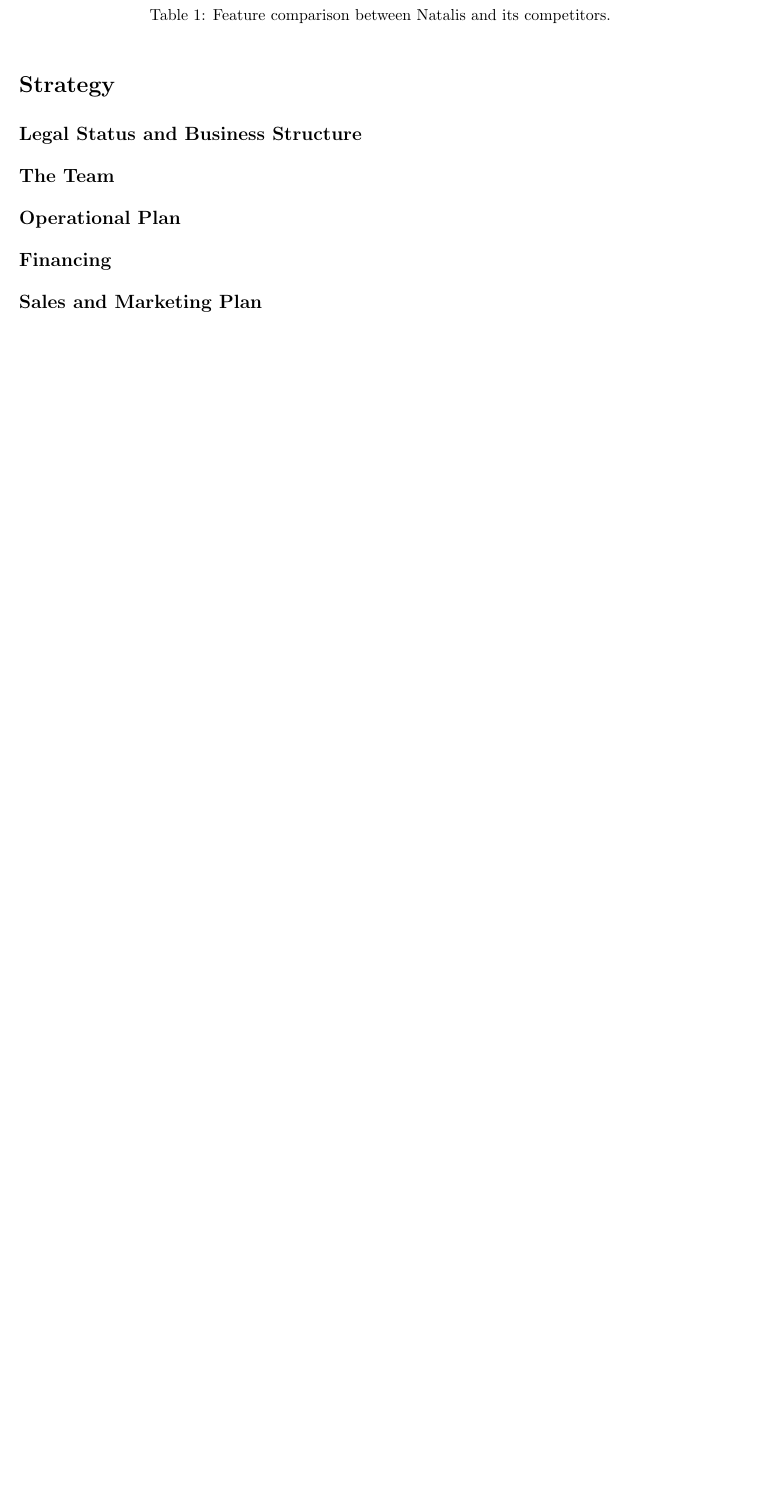
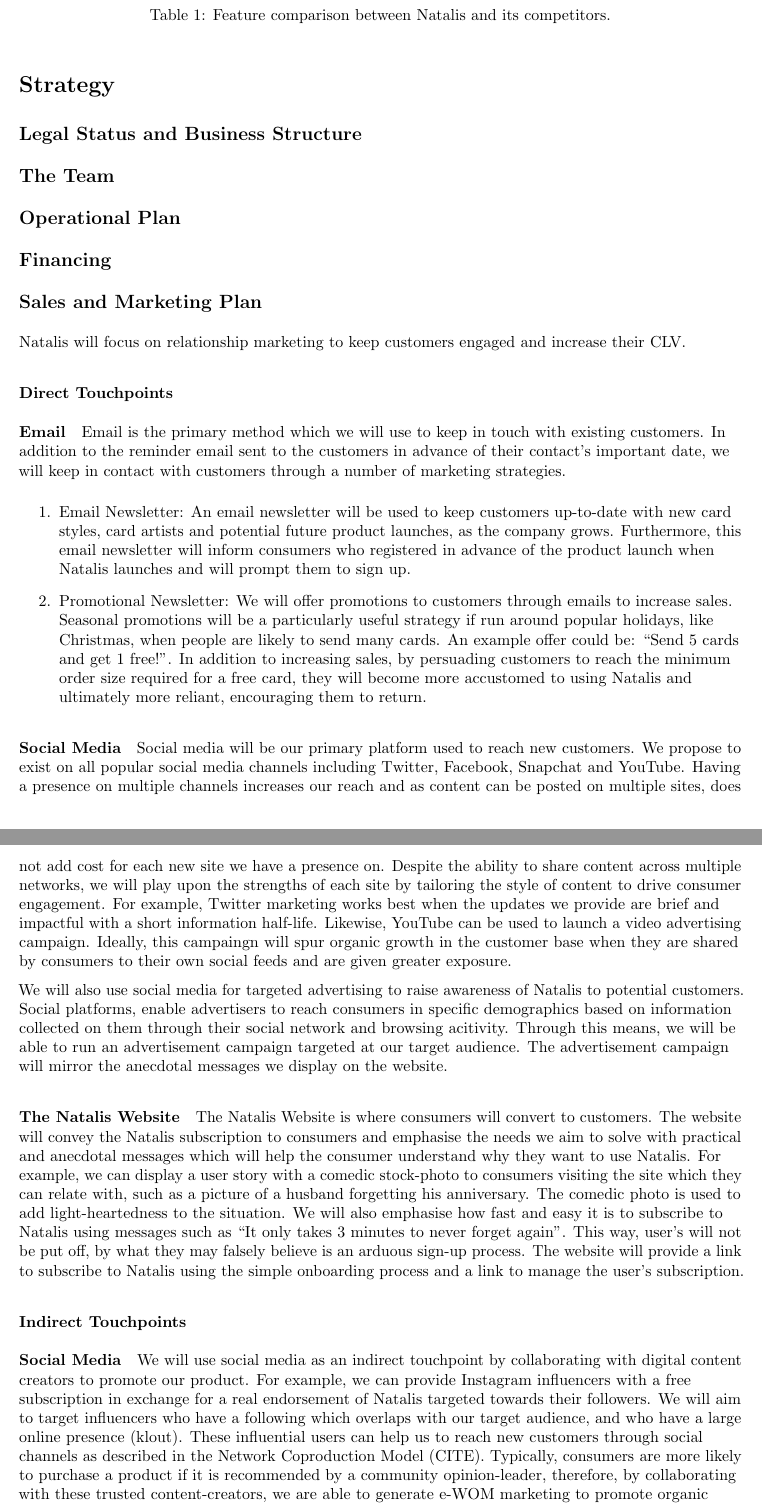
Before and after one commit to benplumley/natalis, a LaTeX document (Complete Business Plan.tex): part of page 10 of 22 before the commit and two parts of pages 10 and 11 of 23 after it, the two joined at a grey line, cut so that both start at the same text, the shorter picture padded with empty space. Compiled offline with pdfLaTeX.

Commit message:
Sales and Marketing

```diff
--- a/Complete Business Plan.tex
+++ b/Complete Business Plan.tex
@@ -317,6 +317,34 @@ Table \ref{table:competitor_analysis} directly compares the features of Natalis
 \subsection*{Financing}
 
 \subsection*{Sales and Marketing Plan}
+Natalis will focus on relationship marketing to keep customers engaged and increase their CLV.
+
+\subsubsection*{Direct Touchpoints}
+\paragraph*{Email}
+Email is the primary method which we will use to keep in touch with existing customers. In addition to the reminder email sent to the customers in advance of their contact's important date, we will keep in contact with customers through a number of marketing strategies.
+\begin{enumerate}
+	\item Email Newsletter: An email newsletter will be used to keep customers up-to-date with new card styles, card artists and potential future product launches, as the company grows. Furthermore, this email newsletter will inform consumers who registered in advance of the product launch when Natalis launches and will prompt them to sign up.
+	\item Promotional Newsletter: We will offer promotions to customers through emails to increase sales. Seasonal promotions will be a particularly useful strategy if run around popular holidays, like Christmas, when people are likely to send many cards. An example offer could be: ``Send 5 cards and get 1 free!". In addition to increasing sales, by persuading customers to reach the minimum order size required for a free card, they will become more accustomed to using Natalis and ultimately more reliant, encouraging them to return.
+\end{enumerate}
+
+\paragraph*{Social Media}
+Social media will be our primary platform used to reach new customers. We propose to exist on all popular social media channels including Twitter, Facebook, Snapchat and YouTube. Having a presence on multiple channels increases our reach and as content can be posted on multiple sites, does not add cost for each new site we have a presence on. Despite the ability to share content across multiple networks, we will play upon the strengths of each site by tailoring the style of content to drive consumer engagement. For example, Twitter marketing works best when the updates we provide are brief and impactful with a short information half-life. Likewise, YouTube can be used to launch a video advertising campaign. Ideally, this campaingn will spur organic growth in the customer base when they are shared by consumers to their own social feeds and are given greater exposure.
+
+We will also use social media for targeted advertising to raise awareness of Natalis to potential customers. Social platforms, enable advertisers to reach consumers in specific demographics based on information collected on them through their social network and browsing acitivity. Through this means, we will be able to run an advertisement campaign targeted at our target audience. The advertisement campaign will mirror the anecdotal messages we display on the website.
+
+\paragraph*{The Natalis Website}
+The Natalis Website is where consumers will convert to customers. The website will convey the Natalis subscription to consumers and emphasise the needs we aim to solve with practical and anecdotal messages which will help the consumer understand why they want to use Natalis. For example, we can display a user story with a comedic stock-photo to consumers visiting the site which they can relate with, such as a picture of a husband forgetting his anniversary. The comedic photo is used to add light-heartedness to the situation. We will also emphasise how fast and easy it is to subscribe to Natalis using messages such as ``It only takes 3 minutes to never forget again". This way, user's will not be put off, by what they may falsely believe is an arduous sign-up process. The website will provide a link to subscribe to Natalis using the simple onboarding process and a link to manage the user's subscription.
+
+\subsubsection*{Indirect Touchpoints}
+\paragraph*{Social Media}
+We will use social media as an indirect touchpoint by collaborating with digital content creators to promote our product. For example, we can provide Instagram influencers with a free subscription in exchange for a real endorsement of Natalis targeted towards their followers. We will aim to target influencers who have a following which overlaps with our target audience, and who have a large online presence (klout). These influential users can help us to reach new customers through social channels as described in the Network Coproduction Model (CITE). Typically, consumers are more likely to purchase a product if it is recommended by a community opinion-leader, therefore, by collaborating with these trusted content-creators, we are able to generate e-WOM marketing to promote organic subscriber growth. The relationships we form with content creators are beneficial for both parties: we gain exposure to more potential customers, and the influencer gains a free product and content to publish which their audience will have an interest in. However, we should consider the risk that this method of marketing, if not transparent, it can damage the reputation of our brand and of the influencer.
+
+
+\paragraph{SEO and SEM}
+We will use SEO and SEM techniques to appear more highly in search engine results. We will focus on raising our search engine ranking for search terms associated with \textit{greetings cards}, \textit{greetings card delivery services} and \textit{handmade greetings cards}. More specifically, we will focus our SEM towards terms like \textit{Birthday}, \textit{Christmas} and \textit{Anniversary} which consumers are more likely to search for than greetings cards. However, as our product is unique in the small online greetings card market, we expect to appear near the top of search results without the need for SEM. Together, these techniques will help us to reach consumers beyond our direct touchpoints.
+
+
+
 
 \section*{Risk Analysis}
 \subsection*{Product Risks}
```
Also changed, not shown: Complete Business Plan.pdf.
